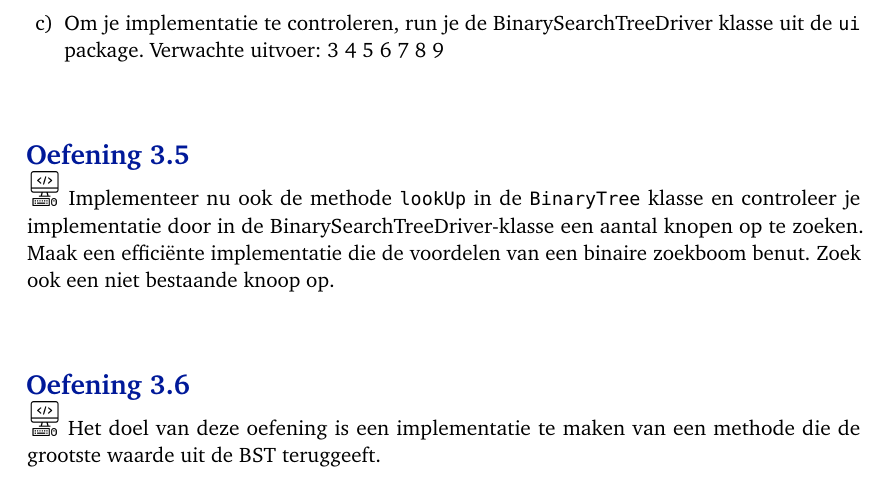
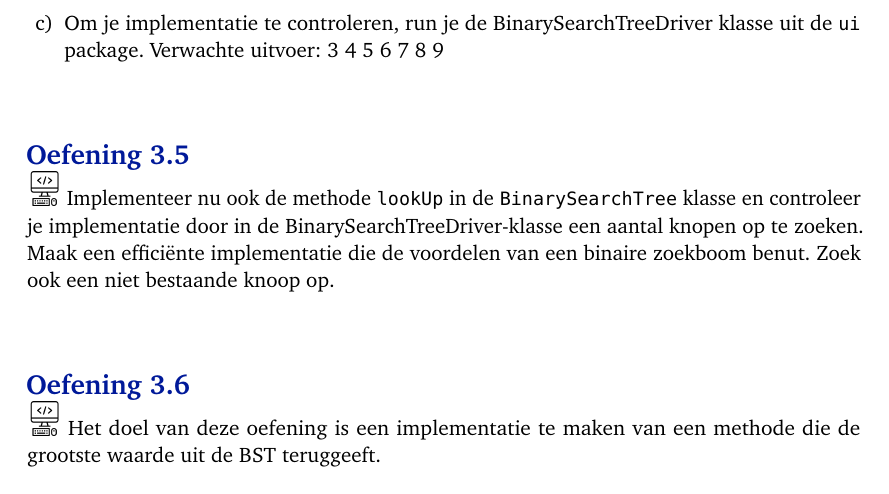
Before and after one commit to TomEversdijk/Bomen_en_grafen_oefeningen, a LaTeX book (Oefeningenbundel/B&G_oefeningen.tex, which reads Oefeningenbundel/3BST.tex): part of page 11 of 100, cut so that both start at the same text. The pictures show the PDF file Oefeningenbundel/B&G_oefeningen.pdf that the author committed with the source.

Commit message:
Update BinaryTree name type into BinarySearchTree

```diff
--- a/Oefeningenbundel/3BST.tex
+++ b/Oefeningenbundel/3BST.tex
@@ -175,7 +175,7 @@ public boolean addNode(E data) {
 
 
 \begin{oef}
-\code Implementeer nu ook de methode \verb=lookUp= in de \verb=BinaryTree= klasse en controleer je implementatie door in de BinarySearchTreeDriver-klasse een aantal knopen op te zoeken. Maak een efficiënte implementatie die de voordelen van een binaire zoekboom benut. Zoek ook een niet bestaande knoop op.
+\code Implementeer nu ook de methode \verb=lookUp= in de \verb=BinarySearchTree= klasse en controleer je implementatie door in de BinarySearchTreeDriver-klasse een aantal knopen op te zoeken. Maak een efficiënte implementatie die de voordelen van een binaire zoekboom benut. Zoek ook een niet bestaande knoop op.
 \begin{opl}
 \begin{lstlisting}[caption={lookUp(data) methode}, label=bstlookUp]
 public boolean lookup(E data) {
@@ -204,7 +204,7 @@ public boolean lookup(E data) {
 \begin{oef}
 \code Het doel van deze oefening is een implementatie te maken van een methode die de grootste waarde uit de BST teruggeeft.
 \begin{oefenumerate}
-	\item Implementeer de \verb=searchGreatest= methode in de \verb=BinaryTree= klasse.
+	\item Implementeer de \verb=searchGreatest= methode in de \verb=BinarySearchTree= klasse.
 	\item Om je implementatie te controleren, run je de BinarySearchTreeDriver klasse uit de \verb+ui+ package. Verwachte uitvoer: De grootste waarde uit deze boom = 9
 \end{oefenumerate}
 \begin{opl}
@@ -227,7 +227,7 @@ public E searchGreatest() {
 \begin{oef}
 \code Programmeer een methode die de kleinste waarde uit de BST teruggeeft.
 \begin{oefenumerate}
-	\item Implementeer de \verb=searchSmallest= methode in de \verb=BinaryTree= klasse.
+	\item Implementeer de \verb=searchSmallest= methode in de \verb=BinarySearchTree= klasse.
 	\item Om je implementatie te controleren, run je de BinarySearchTreeDriver klasse uit de \verb+ui+ package. Verwachte uitvoer: De kleinste waarde uit deze boom = 3
 \end{oefenumerate}
 \begin{opl}
```
Also changed, not shown: Oefeningenbundel/B&G_oefeningen.pdf.
